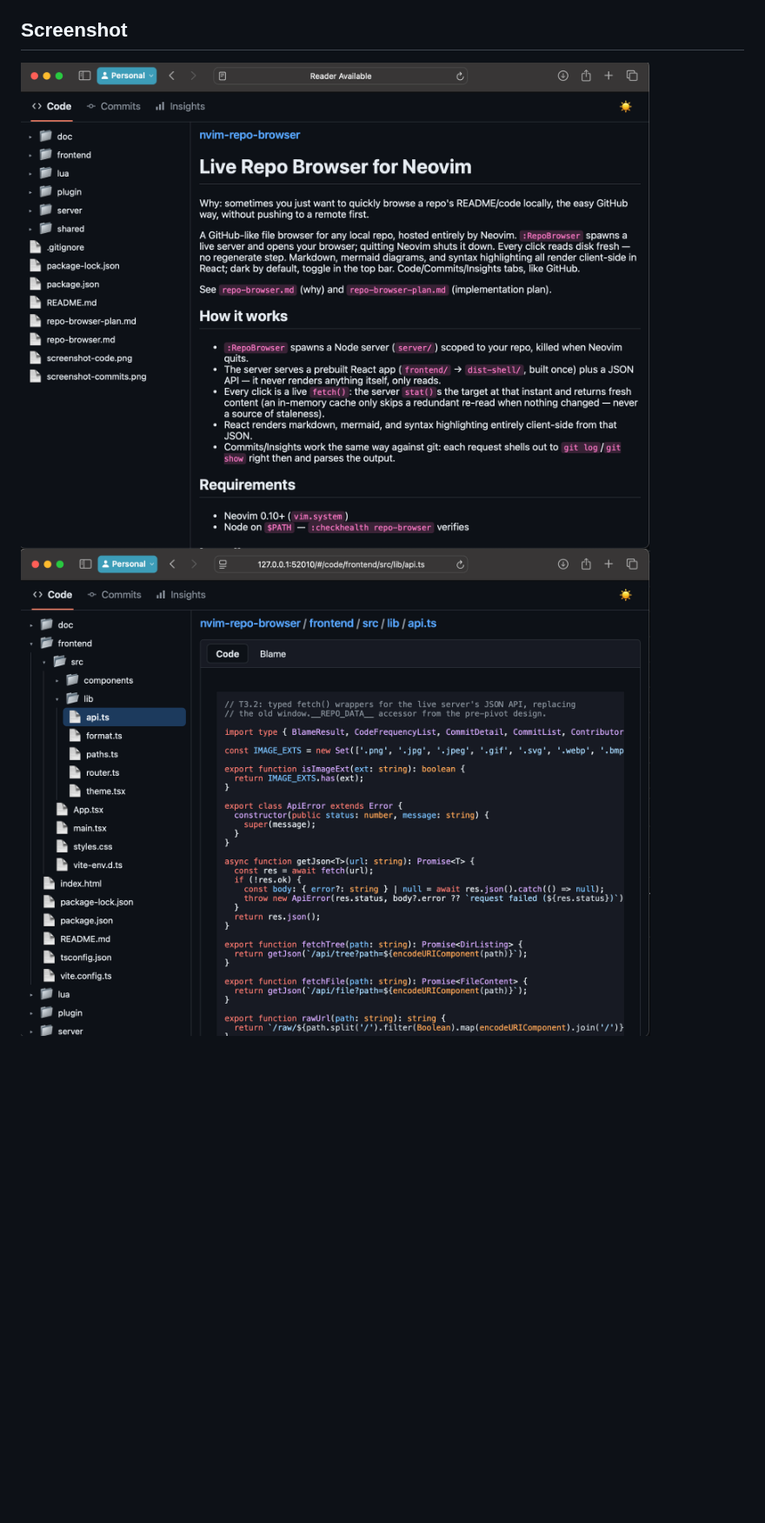
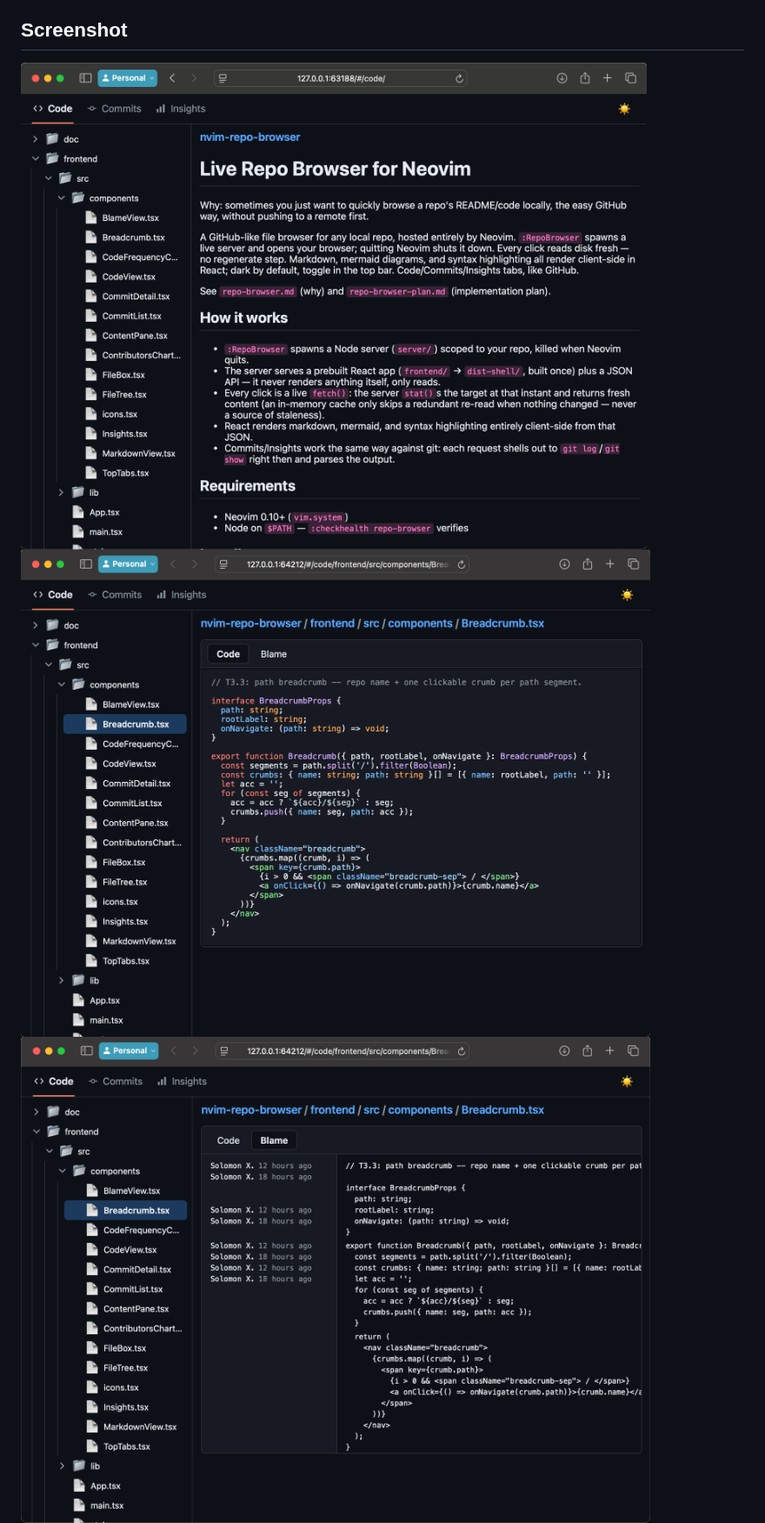
Before and after one commit to solomonxie/nvim-repo-browser, a Markdown page: README.md, the part around the change. Shown at 87% size. Rendered like a GitHub page; pictures changed too: screenshot-blame.png (added), screenshot-code.png, screenshot-reader.png; blank space fills up the shorter version.

Commit message:
Add Blame screenshot, refresh Code/Reader, release v0.4.1
Blame gained a screenshot section since it was never in the README's
gallery. Code/Reader screenshots refreshed to match today's tree-chevron
and padding fixes; gallery order now matches the tab order (Reader, Code,
Blame, Commits).

```diff
--- a/README.md
+++ b/README.md
@@ -74,4 +74,5 @@ pins a fixed one.
 
 ![Reader](screenshot-reader.png)
 ![Code](screenshot-code.png)
+![Blame](screenshot-blame.png)
 ![Commits](screenshot-commits.png)
```
Also changed, not shown: 5 other files.
